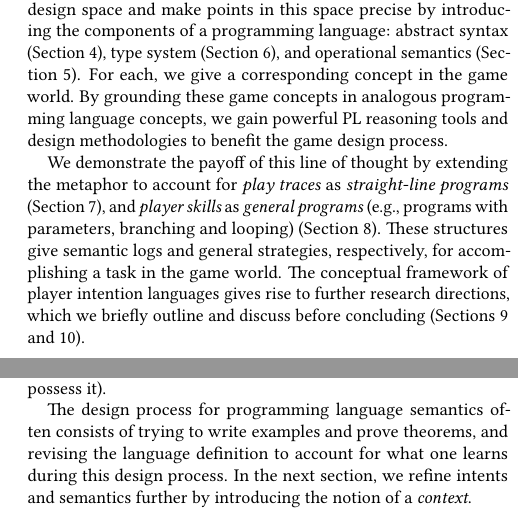
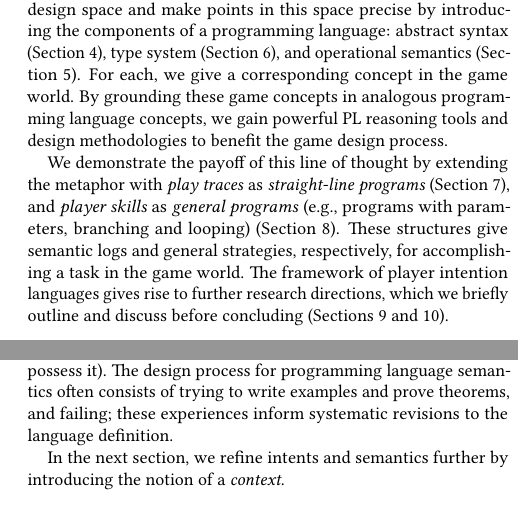
Before and after one commit to chrisamaphone/games-as-pls, a LaTeX paper (fdg2017/main.tex, which reads fdg2017/sec-opsem.tex): two parts of the columns of pages 2 and 6 of 10, joined at a grey line, cut so that both start at the same text. Compiled offline with pdfLaTeX.

Commit message:
wordsmith; move par break

```diff
--- a/fdg2017/main.tex
+++ b/fdg2017/main.tex
@@ -234,7 +234,7 @@ concepts, we gain powerful PL reasoning tools and design methodologies
 to benefit the game design process.
 
 We demonstrate the payoff of this line of thought by extending the
-metaphor to account for \emph{play traces} as \emph{straight-line
+metaphor with \emph{play traces} as \emph{straight-line
   programs} (Section~\ref{sec:traces}), and {\em player skills} as
 \emph{general programs} (e.g., programs with parameters, branching and
 looping)~(Section~\ref{sec:skills}).
@@ -242,9 +242,9 @@ looping)~(Section~\ref{sec:skills}).
 These structures give semantic logs and general strategies,
 respectively, for accomplishing a task in the game world.
 %
-The conceptual framework of player intention languages gives rise to
-further research directions, which we briefly outline and discuss
-before concluding (Sections~\ref{sec:discussion} and \ref{sec:conclusion}).
+The framework of player intention languages gives rise to further research
+directions, which we briefly outline and discuss before concluding
+(Sections~\ref{sec:discussion} and \ref{sec:conclusion}).
 
 %% In the remainder of the paper, we concretize the analogy by introducing the
 %% components of a theoretical account of a programming language (syntax, type
--- a/fdg2017/sec-opsem.tex
+++ b/fdg2017/sec-opsem.tex
@@ -155,11 +155,10 @@ player does not already posses the flask.
 (Otherwise, we should add another rule to handle the case that the
 player intends to take the flask but already possess it).
 %
+The design process for programming language semantics often consists
+of trying to write examples and prove theorems, and failing; these
+experiences inform systematic revisions to the language definition.
 
-The design process for programming language semantics often consists of
-trying to write examples and prove theorems, and revising the language
-definition to account for what one learns during this design process.
-%
 In the next section, we refine intents and semantics further by
 introducing the notion of a \emph{context}.
 
```
